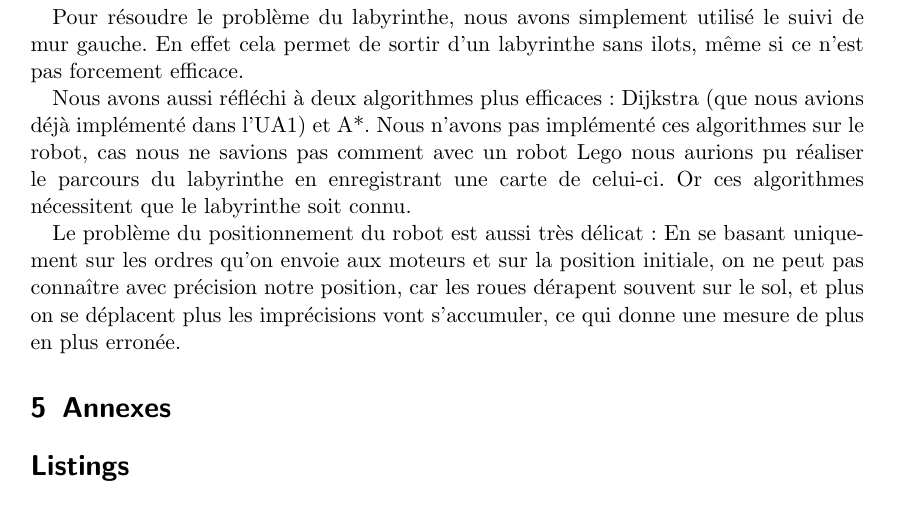
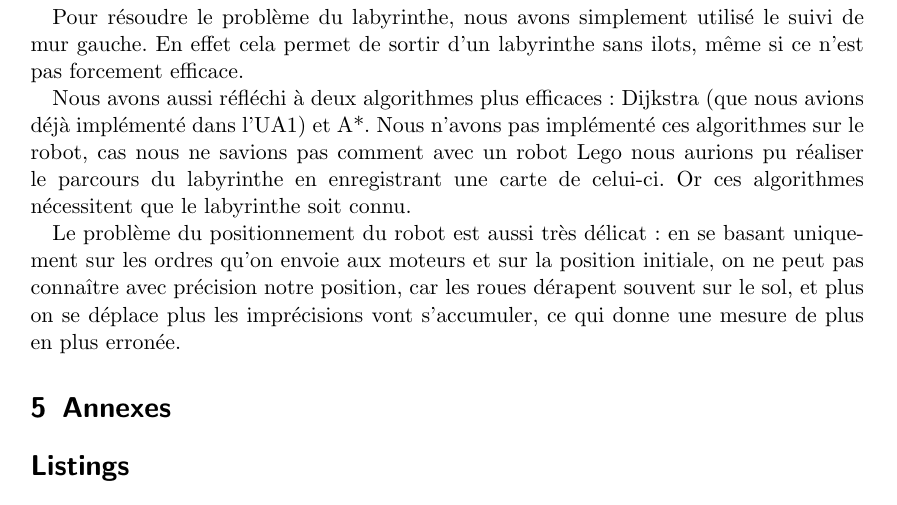
Before and after one commit to arthaud/GRO, a LaTeX document (robot/rapport.tex): part of page 4 of 4, cut so that both start at the same text. Compiled offline with pdfLaTeX.

Commit message:
Corrections de Korantin

```diff
--- a/robot/rapport.tex
+++ b/robot/rapport.tex
@@ -169,11 +169,11 @@ rechercher le mur le plus proche.
   carte de celui-ci. Or ces algorithmes nécessitent que le labyrinthe soit
   connu.
 
-  Le problème du positionnement du robot est aussi très délicat : En se basant
+  Le problème du positionnement du robot est aussi très délicat: en se basant
   uniquement sur les ordres qu'on envoie aux moteurs et sur la position initiale,
   on ne peut pas connaître avec précision notre position, car les roues dérapent
-  souvent sur le sol, et plus on se déplacent plus les imprécisions vont s'accumuler,
-  ce qui donne une mesure de plus en plus erronée.
+  souvent sur le sol, et plus on se déplace plus les imprécisions vont
+  s'accumuler, ce qui donne une mesure de plus en plus erronée.
 
 \section{Annexes}
 \lstlistoflistings
```
Also changed, not shown: final/slides/slides.tex (+2 -1 lines), final/slides/slides.pdf, robot/rapport.pdf.
